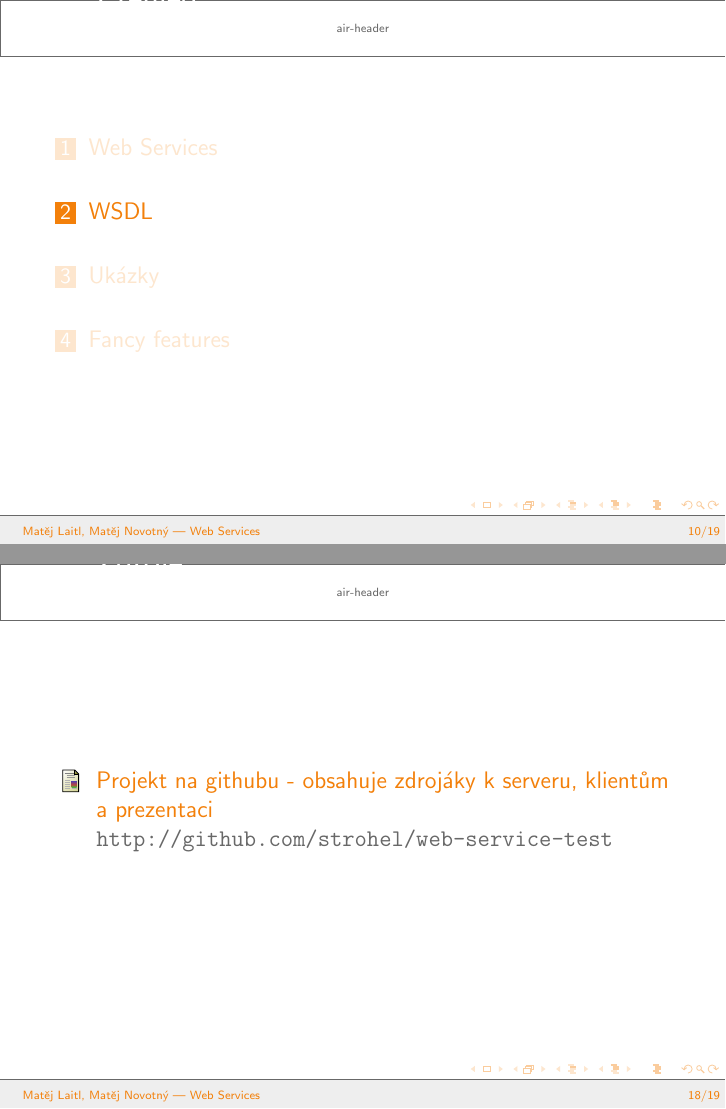
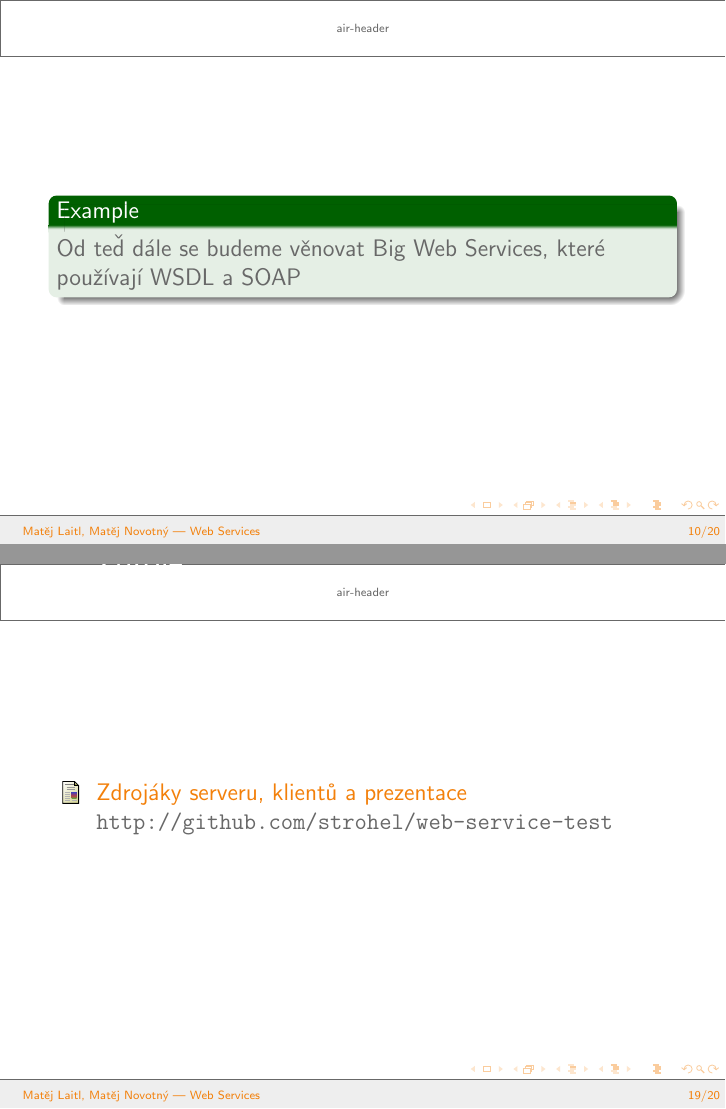
Before and after one commit to strohel/web-service-test, LaTeX slides (prezentace/oop-webservices-laitl-novotny.tex): pages 10 and 22 of 23 before the commit and pages 10 and 23 of 24 after it, joined at a grey line. Compiled offline with pdfLaTeX.

Commit message:
dalsi slide do prezentace, update zdroju

```diff
--- a/prezentace/oop-webservices-laitl-novotny.tex
+++ b/prezentace/oop-webservices-laitl-novotny.tex
@@ -139,6 +139,12 @@
   Tady Matěj napíše něco o RESTful WS. Možná na to spotřebuje i 2 slidy
 \end{frame}
 
+\begin{frame}
+  \begin{example}
+    Od teď dále se budeme věnovat Big Web Services, které používají WSDL a SOAP
+  \end{example}
+\end{frame}
+
 \section{WSDL}
 
 \section{Ukázky}
@@ -219,7 +225,7 @@
   \beamertemplatearticlebibitems
 
   \bibitem{projekt-na-githubu}
-    Projekt na githubu - obsahuje zdrojáky k serveru, klientům a prezentaci
+    Zdrojáky serveru, klientů a prezentace
     \newblock {\tt http://github.com/strohel/web-service-test}
 
   \end{thebibliography}
```
